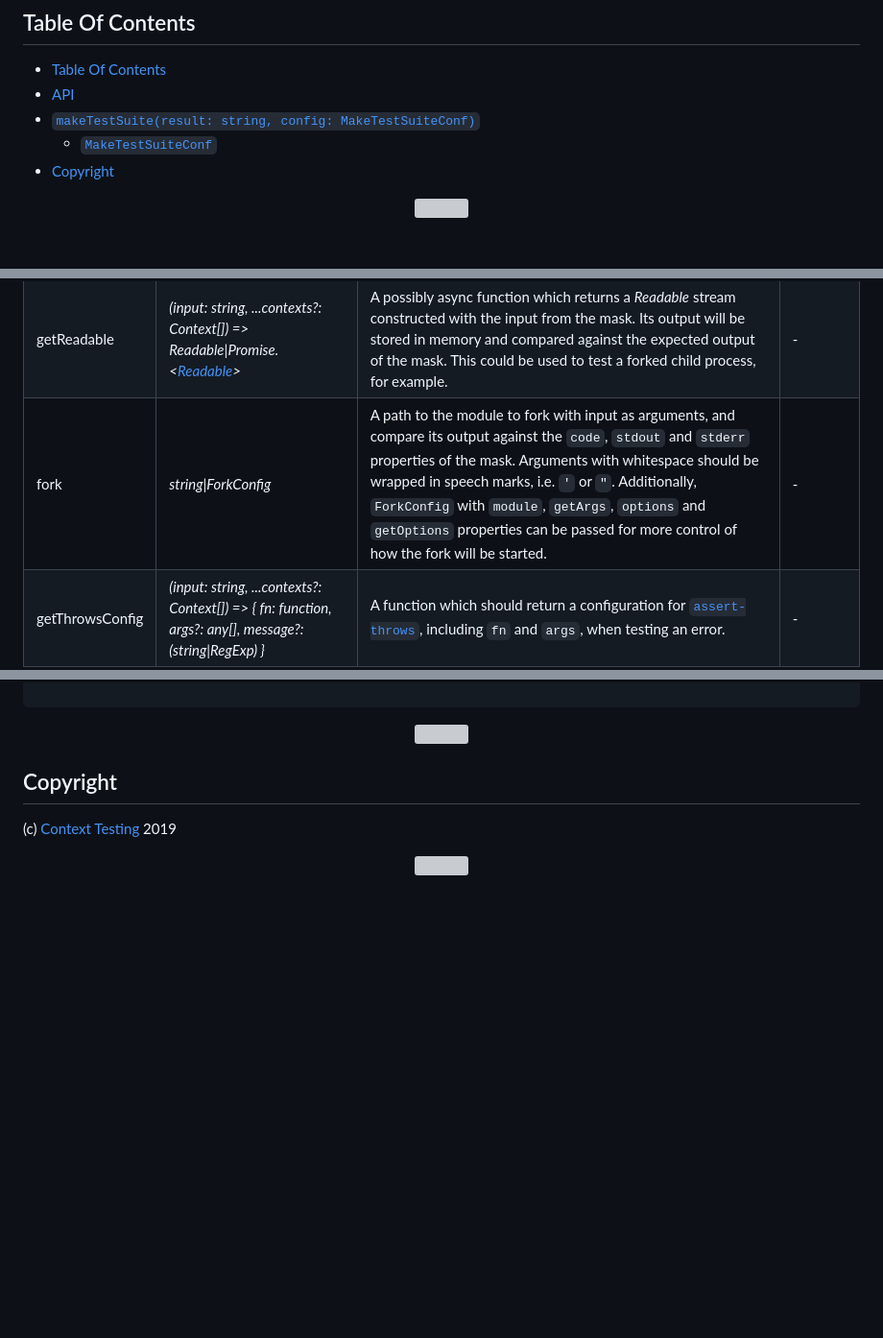
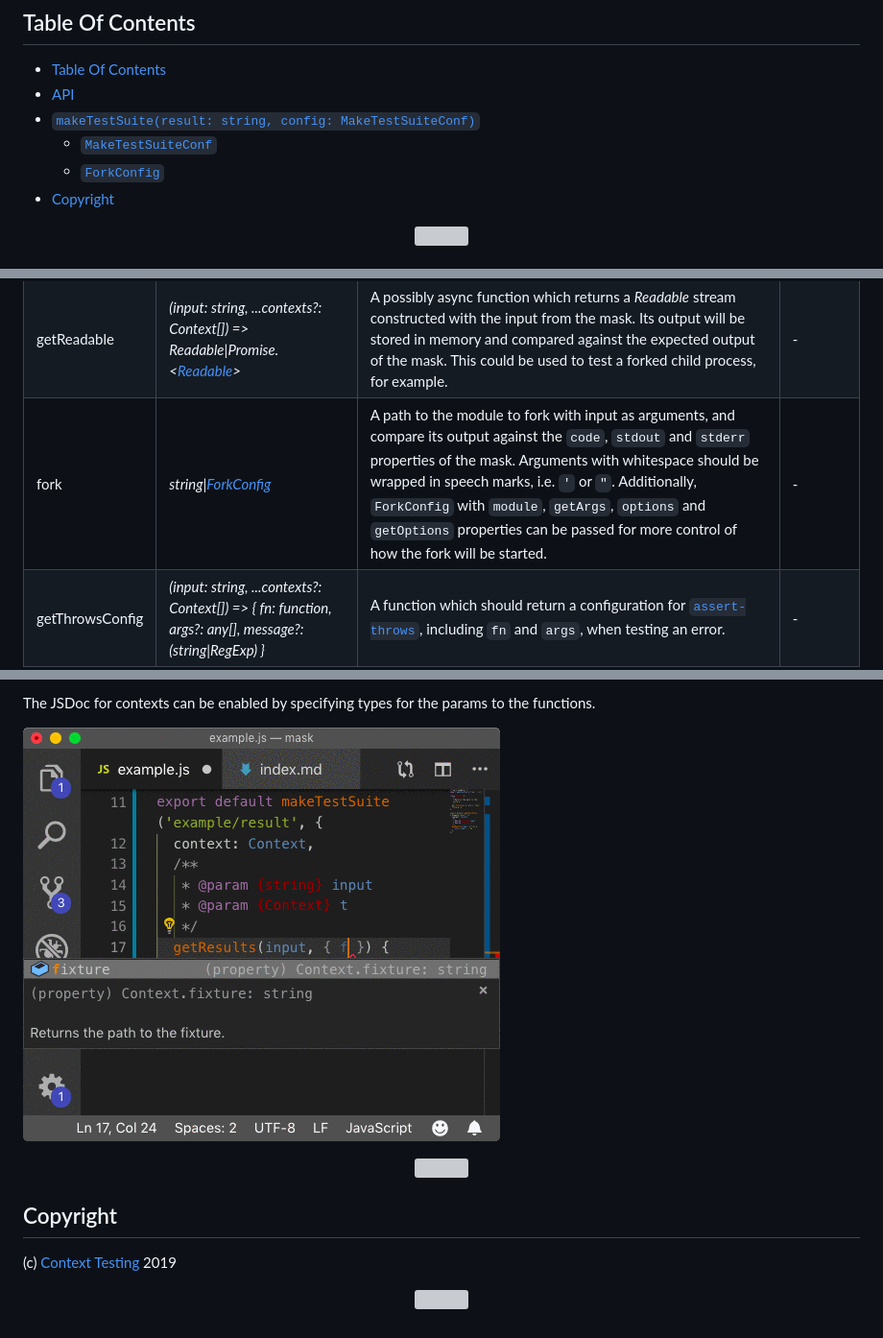
Before and after one commit to contexttesting/mask, a Markdown page: README.md, 3 parts joined by grey strips. Shown: that part at 96% size. Rendered like a GitHub page; pictures changed too: doc/context.gif (added); blank space fills up the shorter version; grey boxes are pictures that could not be loaded.

````diff
--- a/README.md
+++ b/README.md
@@ -14,6 +14,7 @@ yarn add -E @zoroaster/mask
 - [API](#api)
 - [`makeTestSuite(result: string, config: MakeTestSuiteConf)`](#maketestsuiteresult-stringconfig-maketestsuiteconf-void)
   * [`MakeTestSuiteConf`](#type-maketestsuiteconf)
+  * [`ForkConfig`](#type-forkconfig)
 - [Copyright](#copyright)
 
 <p align="center"><a href="#table-of-contents"><img src=".documentary/section-breaks/0.svg?sanitize=true"></a></p>
@@ -44,7 +45,7 @@ __<a name="type-maketestsuiteconf">`MakeTestSuiteConf`</a>__: Configuration for
 | getResults      | _(input: string, ...contexts?: Context[]) =&gt; string_                                                     | A possibly async function which should return results of a test. If it returns a string, it will be compared against the `expected` property of the mask using string comparison. If it returns an object, its deep equality with `expected` can be tested by adding `'expected'` to the `jsonProps`.                                                                                   | -            |
 | getTransform    | _(...contexts?: Context[]) =&gt; Transform\|Promise.&lt;[Transform](#type-transform)>_                      | A possibly async function which returns a _Transform_ stream to be ended with the input specified in the mask. Its output will be accumulated and compared against the expected output of the mask.                                                                                                                                                                                     | -            |
 | getReadable     | _(input: string, ...contexts?: Context[]) =&gt; Readable\|Promise.&lt;[Readable](#type-readable)>_          | A possibly async function which returns a _Readable_ stream constructed with the input from the mask. Its output will be stored in memory and compared against the expected output of the mask. This could be used to test a forked child process, for example.                                                                                                                         | -            |
-| fork            | _string\|ForkConfig_                                                                                        | A path to the module to fork with input as arguments, and compare its output against the `code`, `stdout` and `stderr` properties of the mask. Arguments with whitespace should be wrapped in speech marks, i.e. `'` or `"`. Additionally, `ForkConfig` with `module`, `getArgs`, `options` and `getOptions` properties can be passed for more control of how the fork will be started. | -            |
+| fork            | _string\|[ForkConfig](#type-forkconfig)_                                                                    | A path to the module to fork with input as arguments, and compare its output against the `code`, `stdout` and `stderr` properties of the mask. Arguments with whitespace should be wrapped in speech marks, i.e. `'` or `"`. Additionally, `ForkConfig` with `module`, `getArgs`, `options` and `getOptions` properties can be passed for more control of how the fork will be started. | -            |
 | getThrowsConfig | _(input: string, ...contexts?: Context[]) =&gt; { fn: function, args?: any[], message?: (string\|RegExp) }_ | A function which should return a configuration for [`assert-throws`](https://github.com/artdecocode/assert-throws), including `fn` and `args`, when testing an error.                                                                                                                                                                                                                   | -            |
 | mapActual       | _(results: any) =&gt; string_                                                                               | An optional function to get a value to test against `expected` mask property from results. By default, the full result is used.                                                                                                                                                                                                                                                         | -            |
 | assertResults   | _(results: any, props: Object.&lt;string, (string\|object)&gt;\|) => void_                                  | A function containing any addition assertions on the results. The results from `getResults` and a map of expected values extracted from the mask (where `jsonProps` are parsed into JS objects) will be passed as arguments.                                                                                                                                                            | -            |
@@ -67,4 +128,8 @@ import mask from '@zoroaster/mask'
 ```
+
+The JSDoc for contexts can be enabled by specifying types for the params to the functions.
+
+![Zoroaster Mask JSDoc Contexts](doc/context.gif)
 
 <p align="center"><a href="#table-of-contents"><img src=".documentary/section-breaks/2.svg?sanitize=true"></a></p>
 
````
Also changed, not shown: other parts of README.md (+67 -7 lines), documentary/1-API/index.md (+14 -2 lines), 5 other files.
